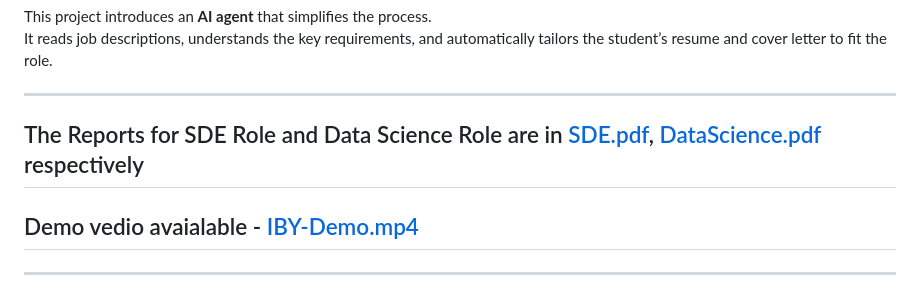
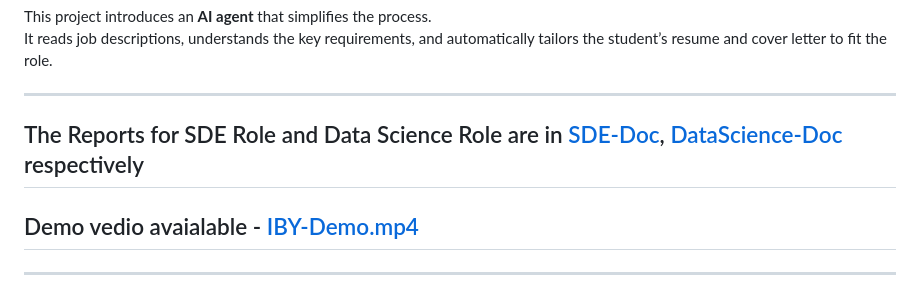
Before and after one commit to JaswanthPalla149/AI_Powered_Resume_Cover_Letter_Generator, a Markdown page: README.md, the part around the change. Drawn GitHub-style.

Commit message:
Update README-SDE,DS Doc

```diff
--- a/README.md
+++ b/README.md
@@ -9,7 +9,7 @@ This project introduces an **AI agent** that simplifies the process.
 It reads job descriptions, understands the key requirements, and automatically tailors the student’s resume and cover letter to fit the role.
 
 ---
-## The Reports for SDE Role and Data Science Role are in [SDE.pdf](https://github.com/JaswanthPalla149/AI_Powered_Resume_Cover_Letter_Generator/blob/main/SDE.pdf), [DataScience.pdf](https://github.com/JaswanthPalla149/AI_Powered_Resume_Cover_Letter_Generator/blob/main/DataScience.pdf) respectively
+## The Reports for SDE Role and Data Science Role are in [SDE-Doc](https://github.com/JaswanthPalla149/AI_Powered_Resume_Cover_Letter_Generator/blob/main/SDE.md), [DataScience-Doc](https://github.com/JaswanthPalla149/AI_Powered_Resume_Cover_Letter_Generator/blob/main/DataScience.md) respectively
 ## Demo vedio avaialable - [IBY-Demo.mp4](https://github.com/JaswanthPalla149/AI_Powered_Resume_Cover_Letter_Generator/blob/main/IBY-Demo.mp4)
 ---
 ## How does it work?
```
